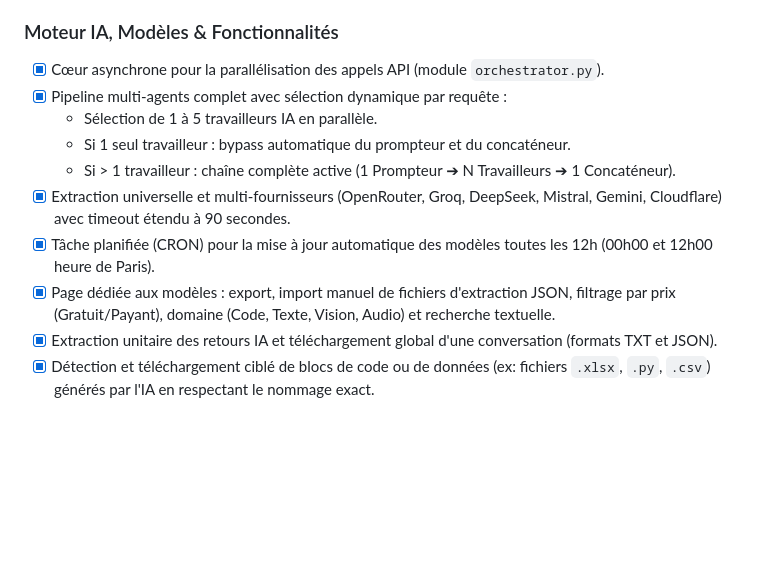
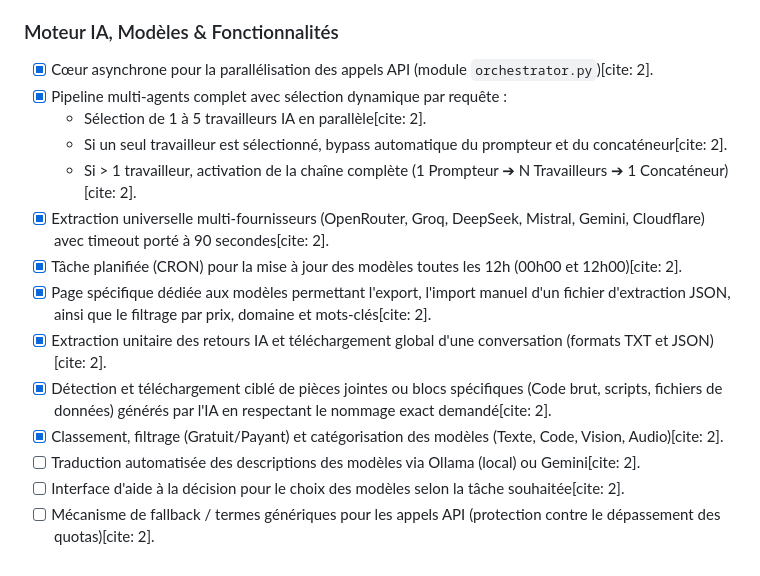
Before and after one commit to Reivax69008/Aethas-Multi-IA, a Markdown page: README.md, the part around one of its changes. GitHub-like rendering; blank space fills up the shorter version.

```diff
--- a/README.md
+++ b/README.md
@@ -58,12 +66,17 @@ Les images Docker sont construites automatiquement par les pipelines CI/CD lors
 
 ### Moteur IA, Modèles & Fonctionnalités
-- [x] Cœur asynchrone pour la parallélisation des appels API (module `orchestrator.py`).
-- [x] Pipeline multi-agents complet avec sélection dynamique par requête :
-  - Sélection de 1 à 5 travailleurs IA en parallèle.
-  - Si 1 seul travailleur : bypass automatique du prompteur et du concaténeur.
-  - Si > 1 travailleur : chaîne complète active (1 Prompteur ➔ N Travailleurs ➔ 1 Concaténeur).
-- [x] Extraction universelle et multi-fournisseurs (OpenRouter, Groq, DeepSeek, Mistral, Gemini, Cloudflare) avec timeout étendu à 90 secondes.
-- [x] Tâche planifiée (CRON) pour la mise à jour automatique des modèles toutes les 12h (00h00 et 12h00 heure de Paris).
-- [x] Page dédiée aux modèles : export, import manuel de fichiers d'extraction JSON, filtrage par prix (Gratuit/Payant), domaine (Code, Texte, Vision, Audio) et recherche textuelle.
-- [x] Extraction unitaire des retours IA et téléchargement global d'une conversation (formats TXT et JSON).
-- [x] Détection et téléchargement ciblé de blocs de code ou de données (ex: fichiers `.xlsx`, `.py`, `.csv`) générés par l'IA en respectant le nommage exact.
+
+* [x] Cœur asynchrone pour la parallélisation des appels API (module `orchestrator.py`)[cite: 2].
+* [x] Pipeline multi-agents complet avec sélection dynamique par requête :
+  * Sélection de 1 à 5 travailleurs IA en parallèle[cite: 2].
+  * Si un seul travailleur est sélectionné, bypass automatique du prompteur et du concaténeur[cite: 2].
+  * Si > 1 travailleur, activation de la chaîne complète (1 Prompteur ➔ N Travailleurs ➔ 1 Concaténeur)[cite: 2].
+* [x] Extraction universelle multi-fournisseurs (OpenRouter, Groq, DeepSeek, Mistral, Gemini, Cloudflare) avec timeout porté à 90 secondes[cite: 2].
+* [x] Tâche planifiée (CRON) pour la mise à jour des modèles toutes les 12h (00h00 et 12h00)[cite: 2].
+* [x] Page spécifique dédiée aux modèles permettant l'export, l'import manuel d'un fichier d'extraction JSON, ainsi que le filtrage par prix, domaine et mots-clés[cite: 2].
+* [x] Extraction unitaire des retours IA et téléchargement global d'une conversation (formats TXT et JSON)[cite: 2].
+* [x] Détection et téléchargement ciblé de pièces jointes ou blocs spécifiques (Code brut, scripts, fichiers de données) générés par l'IA en respectant le nommage exact demandé[cite: 2].
+* [x] Classement, filtrage (Gratuit/Payant) et catégorisation des modèles (Texte, Code, Vision, Audio)[cite: 2].
+* [ ] Traduction automatisée des descriptions des modèles via Ollama (local) ou Gemini[cite: 2].
+* [ ] Interface d'aide à la décision pour le choix des modèles selon la tâche souhaitée[cite: 2].
+* [ ] Mécanisme de fallback / termes génériques pour les appels API (protection contre le dépassement des quotas)[cite: 2].
```
Also changed, not shown: other parts of README.md (+46 -38 lines).
